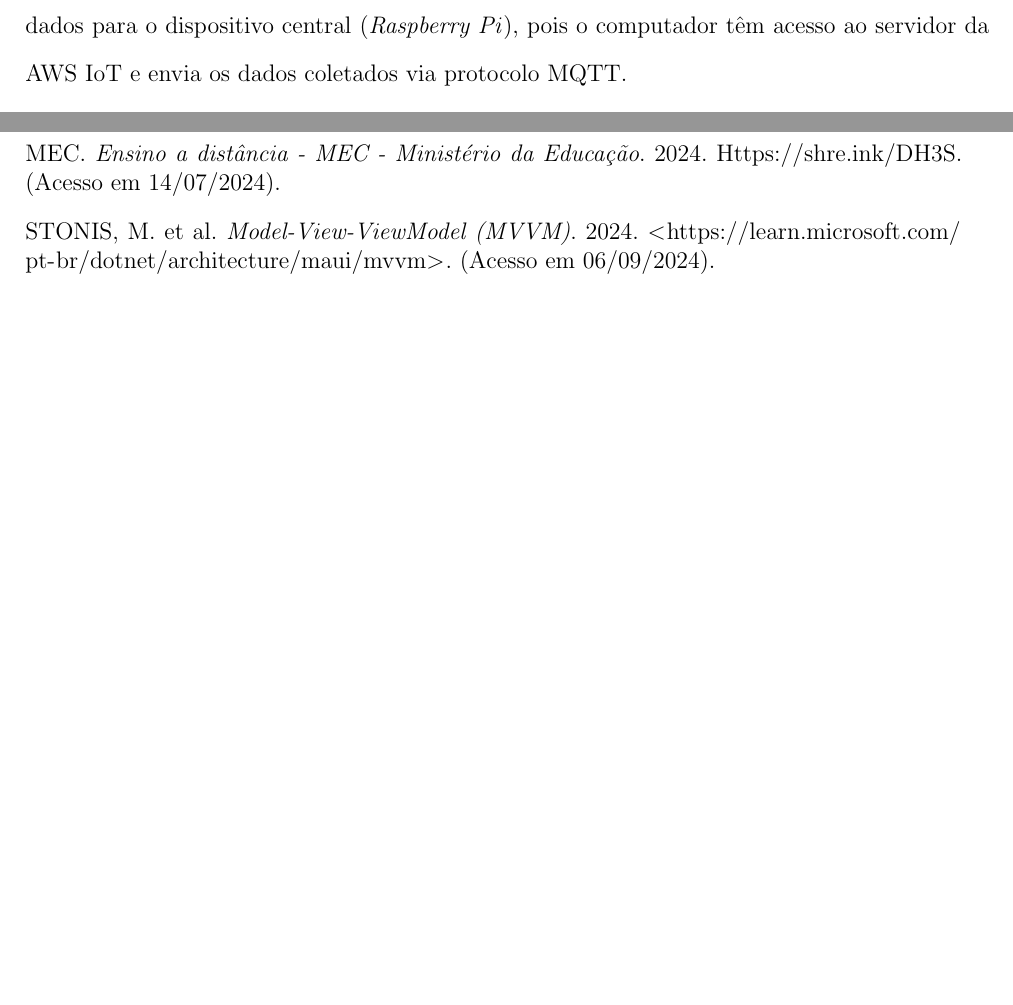
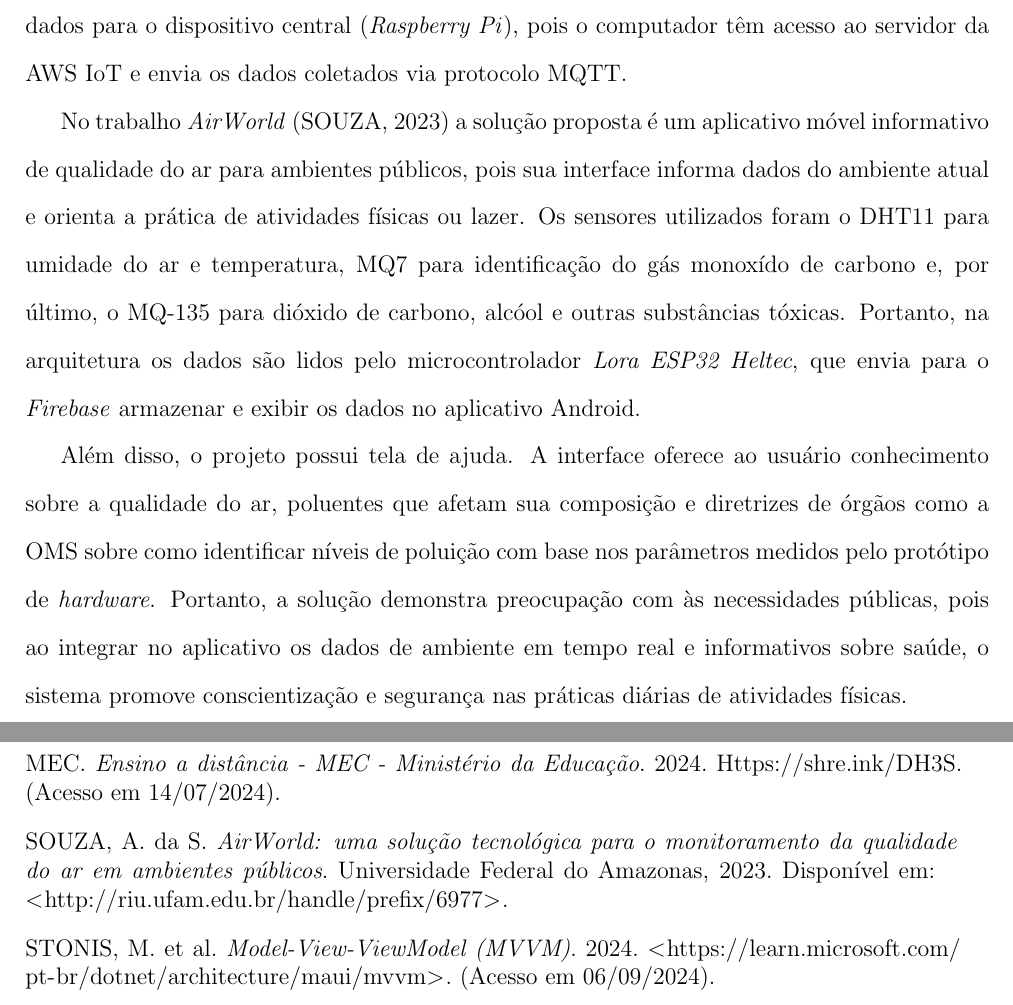
Before and after one commit to adevancomp/TCC-Android-Embarcado-BURI, a LaTeX document (main/novoIndex.tex, which reads main/files/CAP2.tex): two parts of pages 30 and 39 of 39, joined at a grey line, cut so that both start at the same text, the shorter picture padded with empty space. Compiled offline with pdfLaTeX.

Commit message:
adiciona mais um trabalho relacionado

```diff
--- a/main/files/CAP2.tex
+++ b/main/files/CAP2.tex
@@ -292,3 +292,12 @@ Semelhante ao anterior, o trabalho intitulado ``Indoor Air Quality Monitoring on
 em ambientes internos utilizando o protocolo MQTT e serviços da AWS. O módulo proposto utiliza sensores para medir a qualidade do ar interno, incluindo CO\textsubscript{2}, O\textsubscript{2} e poeira, com os dados sendo enviados e armazenados na
 nuvem para uma visualização em tempo real. O sistema alerta o usuário caso a qualidade do ar seja inadequada. Na arquitetura utilizada, os microcontroladores ficam espalhados
 pelo ambiente e enviam seus dados para o dispositivo central (\textit{Raspberry Pi}), pois o computador têm acesso ao servidor da AWS IoT e envia os dados coletados via protocolo MQTT.
+
+No trabalho \textit{AirWorld} \cite{UFAMAirWorld} a solução proposta é um aplicativo móvel informativo de qualidade do ar para ambientes públicos, pois
+sua interface informa dados do ambiente atual e orienta a prática de atividades físicas ou lazer. Os sensores utilizados foram o DHT11 para umidade do ar e temperatura, MQ7 para identificação do gás monoxído de
+carbono e, por último, o MQ-135 para dióxido de carbono, alcóol e outras substâncias tóxicas. Portanto, na arquitetura os dados são lidos pelo microcontrolador
+\textit{Lora ESP32 Heltec}, que envia para o \textit{Firebase} armazenar e exibir os dados no aplicativo Android.
+
+Além disso, o projeto possui tela de ajuda. A interface oferece ao usuário conhecimento sobre a qualidade do ar, poluentes que afetam sua composição e diretrizes de órgãos como a OMS sobre
+como identificar níveis de poluição com base nos parâmetros medidos pelo protótipo de \textit{hardware}. Portanto, a solução demonstra preocupação com às necessidades públicas, pois ao integrar
+no aplicativo os dados de ambiente em tempo real e informativos sobre saúde, o sistema promove conscientização e segurança nas práticas diárias de atividades físicas.
```
Also changed, not shown: main/ref.bib (+8 -0 lines).
